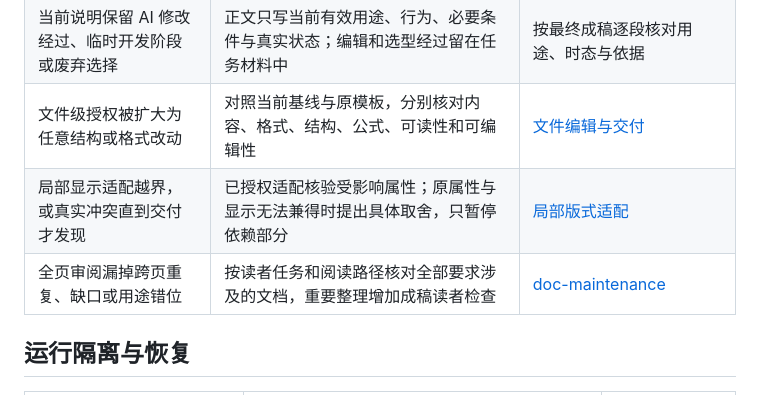
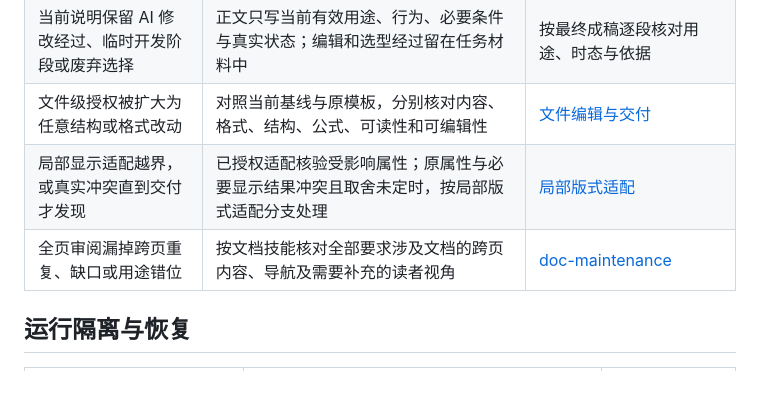
Before and after one commit to Pjhhhhh/agent-workflow, a Markdown page: docs/问题与失败清单.md, the part around the change. GitHub-like rendering.

```diff
--- a/docs/问题与失败清单.md
+++ b/docs/问题与失败清单.md
@@ -42,8 +42,8 @@
 | 整体工作流取代文档专业处理，或两项技能重复主流程 | work-eval 负责统筹，doc-maintenance 负责内容、组织、表达、格式与阅读路径 | [文档任务怎样处理](工作流程.md#文档任务怎样处理)，独立阅读最终入口与相关正文 |
 | 当前说明保留 AI 修改经过、临时开发阶段或废弃选择 | 正文只写当前有效用途、行为、必要条件与真实状态；编辑和选型经过留在任务材料中 | 按最终成稿逐段核对用途、时态与依据 |
 | 文件级授权被扩大为任意结构或格式改动 | 对照当前基线与原模板，分别核对内容、格式、结构、公式、可读性和可编辑性 | [文件编辑与交付](../skills/doc-maintenance/references/file-editing.md) |
-| 局部显示适配越界，或真实冲突直到交付才发现 | 已授权适配核验受影响属性；原属性与显示无法兼得时提出具体取舍，只暂停依赖部分 | [局部版式适配](../skills/doc-maintenance/references/file-editing.md#局部版式适配) |
-| 全页审阅漏掉跨页重复、缺口或用途错位 | 按读者任务和阅读路径核对全部要求涉及的文档，重要整理增加成稿读者检查 | [doc-maintenance](../skills/doc-maintenance/SKILL.md#按需集中整理) |
+| 局部显示适配越界，或真实冲突直到交付才发现 | 已授权适配核验受影响属性；原属性与必要显示结果冲突且取舍未定时，按局部版式适配分支处理 | [局部版式适配](../skills/doc-maintenance/references/file-editing.md#局部版式适配) |
+| 全页审阅漏掉跨页重复、缺口或用途错位 | 按文档技能核对全部要求涉及文档的跨页内容、导航及需要补充的读者视角 | [doc-maintenance](../skills/doc-maintenance/SKILL.md#按需集中整理) |
 
 ## 运行隔离与恢复
 
```
Also changed, not shown: skills/doc-maintenance/SKILL.md (+2 -2 lines).
